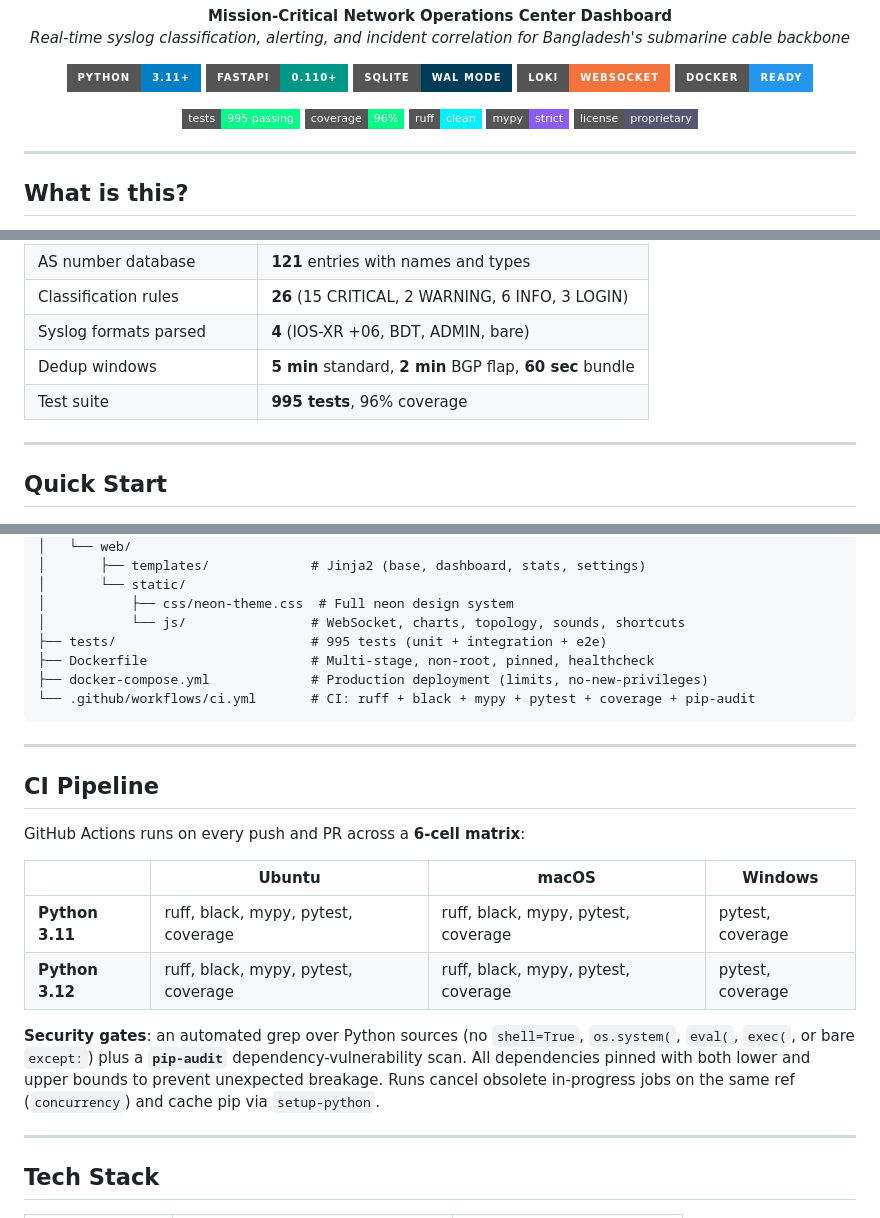
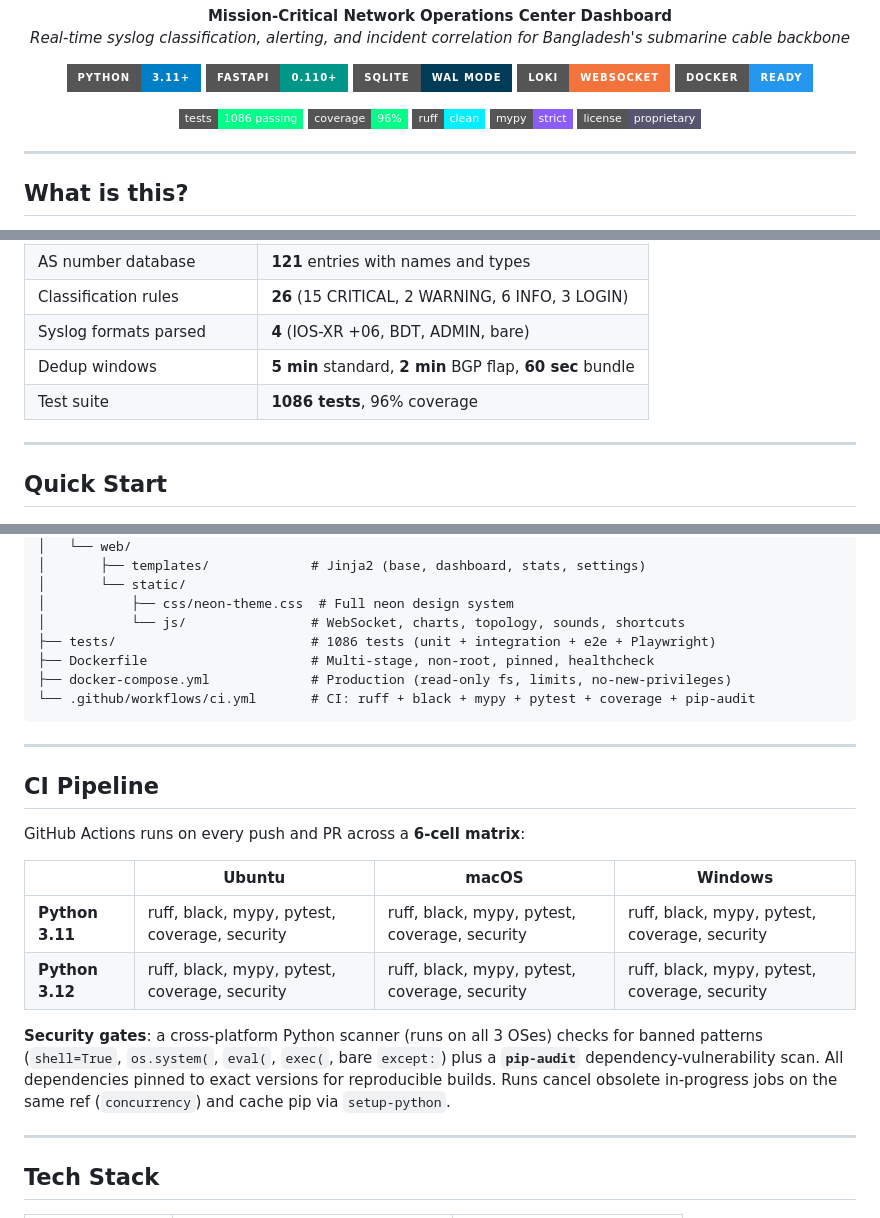
Before and after one commit to Muminur/Grafana-Loki-Netwatch-monitoring-notification-by-Mumin, a Markdown page: README.md, 3 parts joined by grey strips. GitHub-like rendering; badges without logos.

Commit message:
docs(readme): update for audit improvements and test count
- Update test count from 995 to 1086 (rate-limit, parametrize, Playwright)
- Add Referrer-Policy and Permissions-Policy to security headers section
- Update Docker section: read-only filesystem, persistent DB volume
- Update CI section: cross-platform Python security scanner on all 6 matrix legs
- Update browser notifications: localStorage persistence
- Update sound settings: DB-backed persistence
- Pin dependencies to exact versions in description

Refs: codebase-audit

````diff
--- a/README.md
+++ b/README.md
@@ -16,7 +16,7 @@
 </p>
 
 <p align="center">
-  <img src="https://img.shields.io/badge/tests-995_passing-00ff88?style=flat-square" alt="Tests"/>
+  <img src="https://img.shields.io/badge/tests-1086_passing-00ff88?style=flat-square" alt="Tests"/>
   <img src="https://img.shields.io/badge/coverage-96%25-00ff88?style=flat-square" alt="Coverage"/>
   <img src="https://img.shields.io/badge/ruff-clean-00f0ff?style=flat-square" alt="Ruff"/>
   <img src="https://img.shields.io/badge/mypy-strict-8b5cf6?style=flat-square" alt="Mypy"/>
@@ -109,7 +109,7 @@ The correlation engine uses the **network dependency tree** (11 backbone devices
 | Classification rules | **26** (15 CRITICAL, 2 WARNING, 6 INFO, 3 LOGIN) |
 | Syslog formats parsed | **4** (IOS-XR +06, BDT, ADMIN, bare) |
 | Dedup windows | **5 min** standard, **2 min** BGP flap, **60 sec** bundle |
-| Test suite | **995 tests**, 96% coverage |
+| Test suite | **1086 tests**, 96% coverage |
 
 ---
 
@@ -588,9 +588,9 @@ bsccl-netwatch/
 │       └── static/
 │           ├── css/neon-theme.css  # Full neon design system
 │           └── js/                # WebSocket, charts, topology, sounds, shortcuts
-├── tests/                         # 995 tests (unit + integration + e2e)
+├── tests/                         # 1086 tests (unit + integration + e2e + Playwright)
 ├── Dockerfile                     # Multi-stage, non-root, pinned, healthcheck
-├── docker-compose.yml             # Production deployment (limits, no-new-privileges)
+├── docker-compose.yml             # Production (read-only fs, limits, no-new-privileges)
 └── .github/workflows/ci.yml       # CI: ruff + black + mypy + pytest + coverage + pip-audit
 ```
 
@@ -602,10 +602,10 @@ GitHub Actions runs on every push and PR across a **6-cell matrix**:
 
 | | Ubuntu | macOS | Windows |
 |---|---|---|---|
-| **Python 3.11** | ruff, black, mypy, pytest, coverage | ruff, black, mypy, pytest, coverage | pytest, coverage |
-| **Python 3.12** | ruff, black, mypy, pytest, coverage | ruff, black, mypy, pytest, coverage | pytest, coverage |
+| **Python 3.11** | ruff, black, mypy, pytest, coverage, security | ruff, black, mypy, pytest, coverage, security | ruff, black, mypy, pytest, coverage, security |
+| **Python 3.12** | ruff, black, mypy, pytest, coverage, security | ruff, black, mypy, pytest, coverage, security | ruff, black, mypy, pytest, coverage, security |
 
-**Security gates**: an automated grep over Python sources (no `shell=True`, `os.system(`, `eval(`, `exec(`, or bare `except:`) plus a **`pip-audit`** dependency-vulnerability scan. All dependencies pinned with both lower and upper bounds to prevent unexpected breakage. Runs cancel obsolete in-progress jobs on the same ref (`concurrency`) and cache pip via `setup-python`.
+**Security gates**: a cross-platform Python scanner (runs on all 3 OSes) checks for banned patterns (`shell=True`, `os.system(`, `eval(`, `exec(`, bare `except:`) plus a **`pip-audit`** dependency-vulnerability scan. All dependencies pinned to exact versions for reproducible builds. Runs cancel obsolete in-progress jobs on the same ref (`concurrency`) and cache pip via `setup-python`.
 
 ---
 
````
Also changed, not shown: other parts of README.md (+4 -4 lines).
